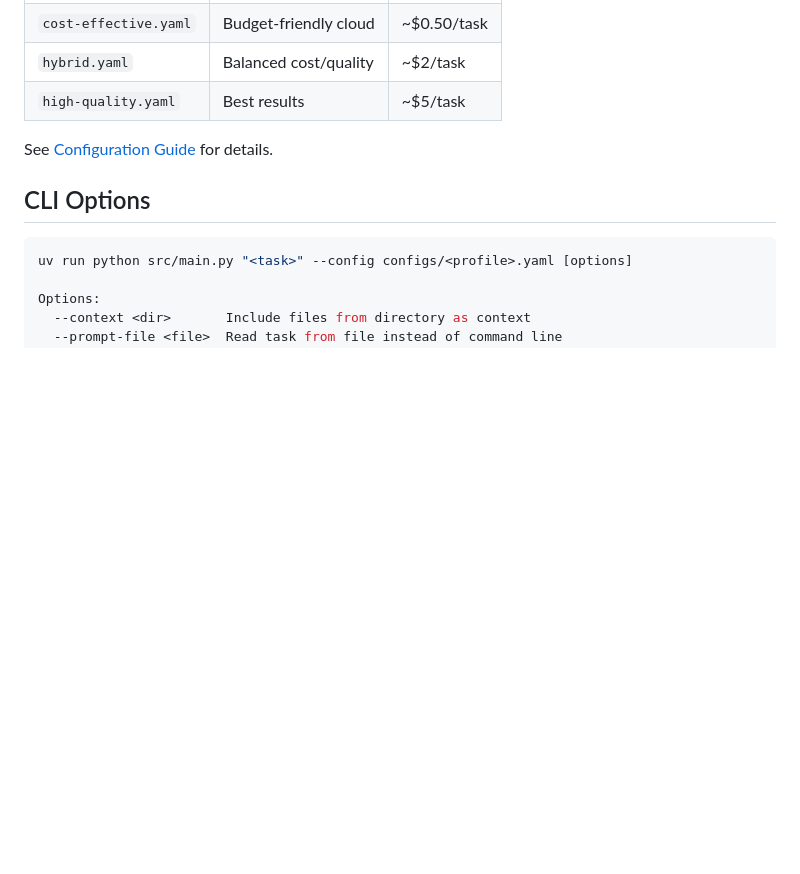
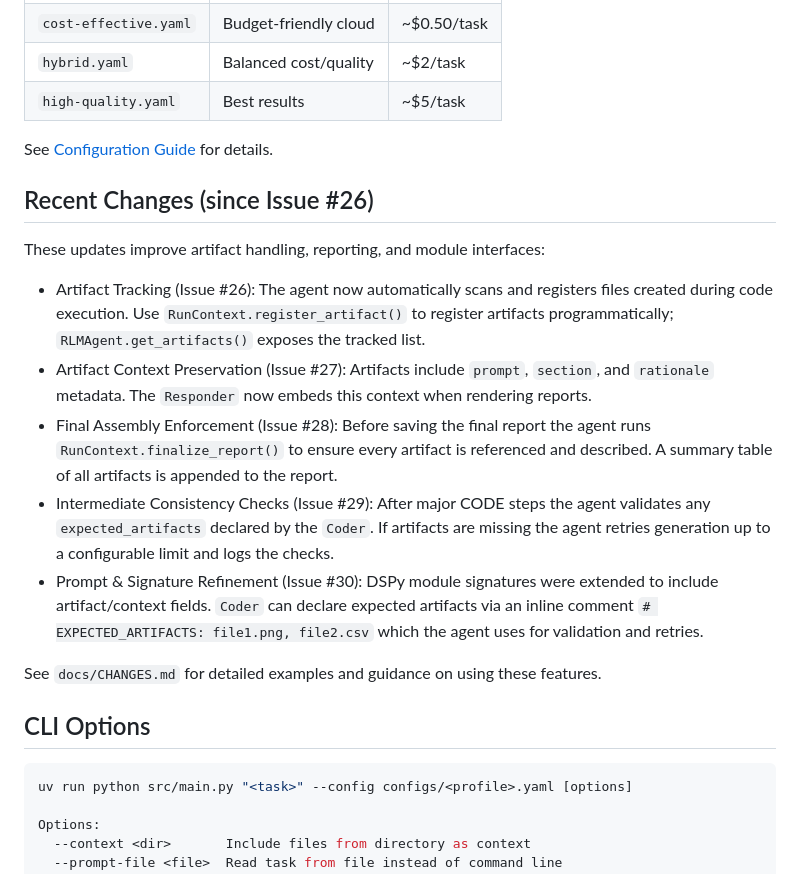
Before and after one commit to briantani/local-rlm, a Markdown page: README.md, the part around the change. GitHub-like rendering; blank space fills up the shorter version.

Commit message:
docs: document recent features (artifact tracking, context preservation, final assembly, intermediate checks, signature refinements)

```diff
--- a/README.md
+++ b/README.md
@@ -61,6 +61,28 @@ uv run python src/main.py "Summarize quantum computing" --config configs/cost-ef
 | `high-quality.yaml` | Best results | ~$5/task |
 
 See [Configuration Guide](docs/CONFIGURATION.md) for details.
+
+## Recent Changes (since Issue #26)
+
+These updates improve artifact handling, reporting, and module interfaces:
+
+- Artifact Tracking (Issue #26): The agent now automatically scans and registers files
+        created during code execution. Use `RunContext.register_artifact()` to register
+        artifacts programmatically; `RLMAgent.get_artifacts()` exposes the tracked list.
+- Artifact Context Preservation (Issue #27): Artifacts include `prompt`, `section`, and
+        `rationale` metadata. The `Responder` now embeds this context when rendering reports.
+- Final Assembly Enforcement (Issue #28): Before saving the final report the agent runs
+        `RunContext.finalize_report()` to ensure every artifact is referenced and described.
+        A summary table of all artifacts is appended to the report.
+- Intermediate Consistency Checks (Issue #29): After major CODE steps the agent validates
+        any `expected_artifacts` declared by the `Coder`. If artifacts are missing the agent
+        retries generation up to a configurable limit and logs the checks.
+- Prompt & Signature Refinement (Issue #30): DSPy module signatures were extended to
+        include artifact/context fields. `Coder` can declare expected artifacts via an
+        inline comment `# EXPECTED_ARTIFACTS: file1.png, file2.csv` which the agent uses
+        for validation and retries.
+
+See `docs/CHANGES.md` for detailed examples and guidance on using these features.
 
 ## CLI Options
 
```
Also changed, not shown: docs/CHANGES.md (added, +111 -0 lines).
